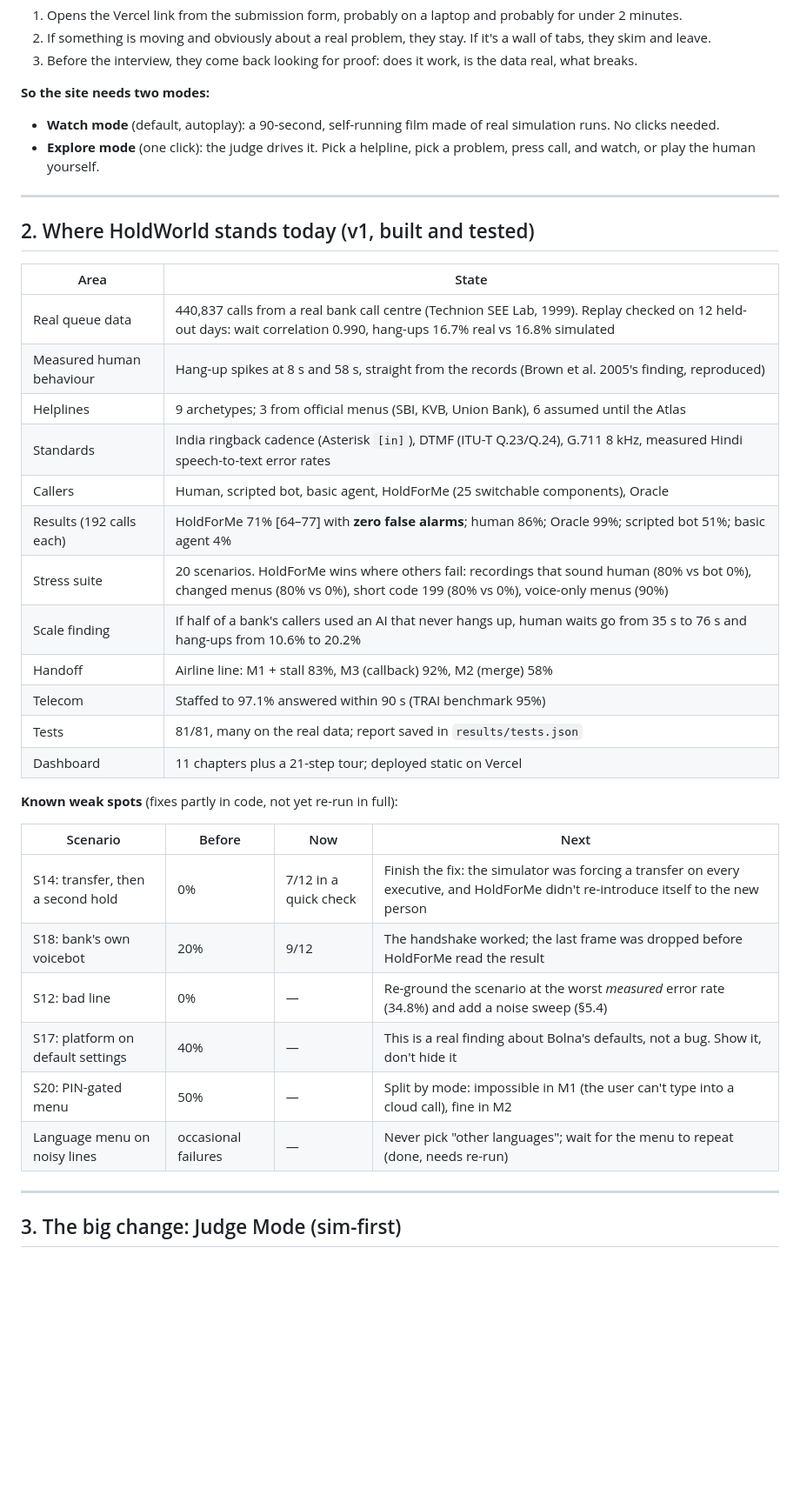
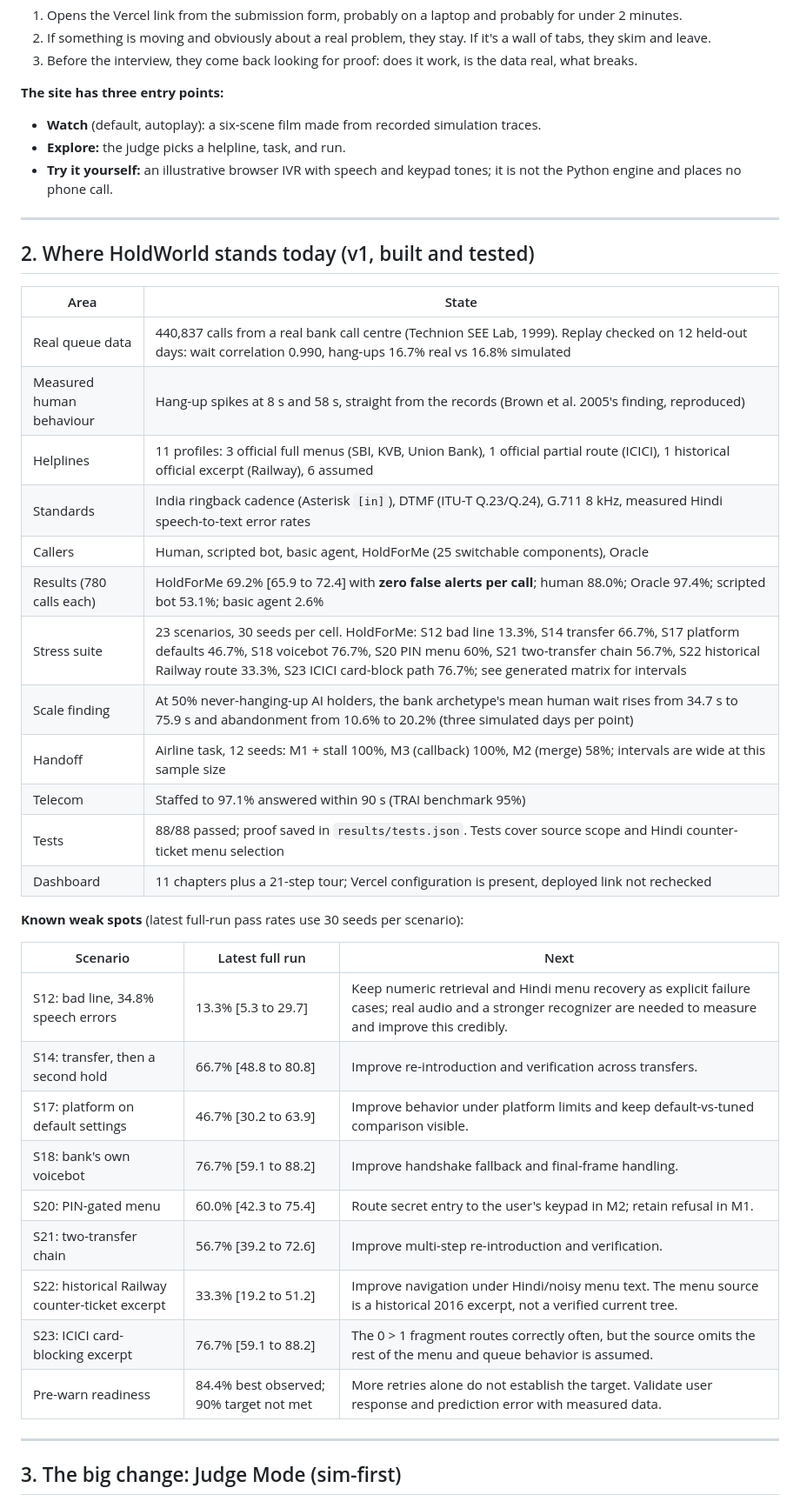
Before and after one commit to UtkarshOver9000/holdworld, a Markdown page: docs/FINAL_SIMULATION_PLAN.md, the part around one of its changes. Shown at 87% size. Drawn GitHub-style; blank space fills up the shorter version.

Commit message:
Update plan and research

```diff
--- a/docs/FINAL_SIMULATION_PLAN.md
+++ b/docs/FINAL_SIMULATION_PLAN.md
@@ -27,9 +49,10 @@ The rule for everything below: **the simulation is the pitch.** A judge opens th
 2. If something is moving and obviously about a real problem, they stay. If it's a wall of tabs, they skim and leave.
 3. Before the interview, they come back looking for proof: does it work, is the data real, what breaks.
 
-**So the site needs two modes:**
-- **Watch mode** (default, autoplay): a 90-second, self-running film made of real simulation runs. No clicks needed.
-- **Explore mode** (one click): the judge drives it. Pick a helpline, pick a problem, press call, and watch, or play the human yourself.
+**The site has three entry points:**
+- **Watch** (default, autoplay): a six-scene film made from recorded simulation traces.
+- **Explore:** the judge picks a helpline, task, and run.
+- **Try it yourself:** an illustrative browser IVR with speech and keypad tones; it is not the Python engine and places no phone call.
 
 ---
 
@@ -39,28 +62,30 @@ The rule for everything below: **the simulation is the pitch.** A judge opens th
 |---|---|
 | Real queue data | 440,837 calls from a real bank call centre (Technion SEE Lab, 1999). Replay checked on 12 held-out days: wait correlation 0.990, hang-ups 16.7% real vs 16.8% simulated |
 | Measured human behaviour | Hang-up spikes at 8 s and 58 s, straight from the records (Brown et al. 2005's finding, reproduced) |
-| Helplines | 9 archetypes; 3 from official menus (SBI, KVB, Union Bank), 6 assumed until the Atlas |
+| Helplines | 11 profiles: 3 official full menus (SBI, KVB, Union Bank), 1 official partial route (ICICI), 1 historical official excerpt (Railway), 6 assumed |
 | Standards | India ringback cadence (Asterisk `[in]`), DTMF (ITU-T Q.23/Q.24), G.711 8 kHz, measured Hindi speech-to-text error rates |
 | Callers | Human, scripted bot, basic agent, HoldForMe (25 switchable components), Oracle |
-| Results (192 calls each) | HoldForMe 71% [64–77] with **zero false alarms**; human 86%; Oracle 99%; scripted bot 51%; basic agent 4% |
-| Stress suite | 20 scenarios. HoldForMe wins where others fail: recordings that sound human (80% vs bot 0%), changed menus (80% vs 0%), short code 199 (80% vs 0%), voice-only menus (90%) |
-| Scale finding | If half of a bank's callers used an AI that never hangs up, human waits go from 35 s to 76 s and hang-ups from 10.6% to 20.2% |
-| Handoff | Airline line: M1 + stall 83%, M3 (callback) 92%, M2 (merge) 58% |
+| Results (780 calls each) | HoldForMe 69.2% [65.9 to 72.4] with **zero false alerts per call**; human 88.0%; Oracle 97.4%; scripted bot 53.1%; basic agent 2.6% |
+| Stress suite | 23 scenarios, 30 seeds per cell. HoldForMe: S12 bad line 13.3%, S14 transfer 66.7%, S17 platform defaults 46.7%, S18 voicebot 76.7%, S20 PIN menu 60%, S21 two-transfer chain 56.7%, S22 historical Railway route 33.3%, S23 ICICI card-block path 76.7%; see generated matrix for intervals |
+| Scale finding | At 50% never-hanging-up AI holders, the bank archetype's mean human wait rises from 34.7 s to 75.9 s and abandonment from 10.6% to 20.2% (three simulated days per point) |
+| Handoff | Airline task, 12 seeds: M1 + stall 100%, M3 (callback) 100%, M2 (merge) 58%; intervals are wide at this sample size |
 | Telecom | Staffed to 97.1% answered within 90 s (TRAI benchmark 95%) |
-| Tests | 81/81, many on the real data; report saved in `results/tests.json` |
-| Dashboard | 11 chapters plus a 21-step tour; deployed static on Vercel |
+| Tests | 88/88 passed; proof saved in `results/tests.json`. Tests cover source scope and Hindi counter-ticket menu selection |
+| Dashboard | 11 chapters plus a 21-step tour; Vercel configuration is present, deployed link not rechecked |
 
-**Known weak spots** (fixes partly in code, not yet re-run in full):
+**Known weak spots** (latest full-run pass rates use 30 seeds per scenario):
 
-| Scenario | Before | Now | Next |
-|---|---|---|---|
-| S14: transfer, then a second hold | 0% | 7/12 in a quick check | Finish the fix: the simulator was forcing a transfer on every executive, and HoldForMe didn't re-introduce itself to the new person |
-| S18: bank's own voicebot | 20% | 9/12 | The handshake worked; the last frame was dropped before HoldForMe read the result |
-| S12: bad line | 0% | — | Re-ground the scenario at the worst *measured* error rate (34.8%) and add a noise sweep (§5.4) |
-| S17: platform on default settings | 40% | — | This is a real finding about Bolna's defaults, not a bug. Show it, don't hide it |
-| S20: PIN-gated menu | 50% | — | Split by mode: impossible in M1 (the user can't type into a cloud call), fine in M2 |
-| Language menu on noisy lines | occasional failures | — | Never pick "other languages"; wait for the menu to repeat (done, needs re-run) |
-
+| Scenario | Latest full run | Next |
+|---|---|---|
+| S12: bad line, 34.8% speech errors | 13.3% [5.3 to 29.7] | Keep numeric retrieval and Hindi menu recovery as explicit failure cases; real audio and a stronger recognizer are needed to measure and improve this credibly. |
+| S14: transfer, then a second hold | 66.7% [48.8 to 80.8] | Improve re-introduction and verification across transfers. |
+| S17: platform on default settings | 46.7% [30.2 to 63.9] | Improve behavior under platform limits and keep default-vs-tuned comparison visible. |
+| S18: bank's own voicebot | 76.7% [59.1 to 88.2] | Improve handshake fallback and final-frame handling. |
+| S20: PIN-gated menu | 60.0% [42.3 to 75.4] | Route secret entry to the user's keypad in M2; retain refusal in M1. |
+| S21: two-transfer chain | 56.7% [39.2 to 72.6] | Improve multi-step re-introduction and verification. |
+| S22: historical Railway counter-ticket excerpt | 33.3% [19.2 to 51.2] | Improve navigation under Hindi/noisy menu text. The menu source is a historical 2016 excerpt, not a verified current tree. |
+| S23: ICICI card-blocking excerpt | 76.7% [59.1 to 88.2] | The 0 > 1 fragment routes correctly often, but the source omits the rest of the menu and queue behavior is assumed. |
+| Pre-warn readiness | 84.4% best observed; 90% target not met | More retries alone do not establish the target. Validate user response and prediction error with measured data. |
 ---
 
 ## 3. The big change: Judge Mode (sim-first)
```
Also changed, not shown: other parts of docs/FINAL_SIMULATION_PLAN.md (+31 -13 lines), docs/RESEARCH.md (+18 -10 lines).
